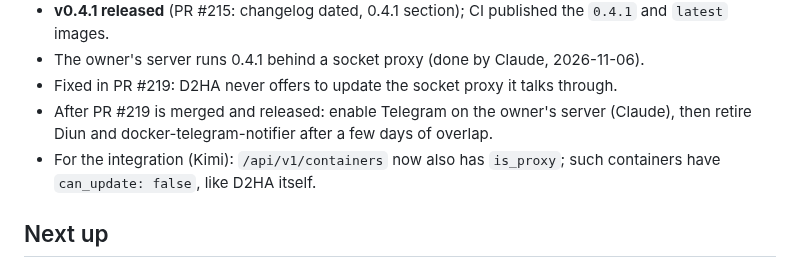
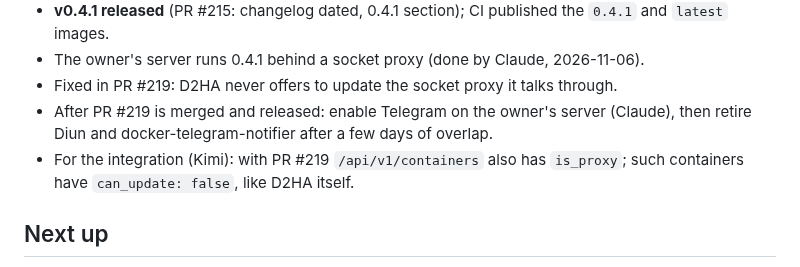
Before and after one commit to Arborae/docker2homeassistant, a Markdown page: HANDOFF.md, the part around the change. GitHub-like rendering.

Commit message:
docs: handoff – is_proxy arrives with PR #219
Co-Authored-By: Claude Opus 5.5 <noreply@anthropic.com>

```diff
--- a/HANDOFF.md
+++ b/HANDOFF.md
@@ -21,7 +21,7 @@ Shared state between the AI assistants working on this repository (see AGENTS.md
 - Fixed in PR #219: D2HA never offers to update the socket proxy it talks through.
 - After PR #219 is merged and released: enable Telegram on the owner's server (Claude),
   then retire Diun and docker-telegram-notifier after a few days of overlap.
-- For the integration (Kimi): `/api/v1/containers` now also has `is_proxy`; such
+- For the integration (Kimi): with PR #219 `/api/v1/containers` also has `is_proxy`; such
   containers have `can_update: false`, like D2HA itself.
 
 ## Next up
```
